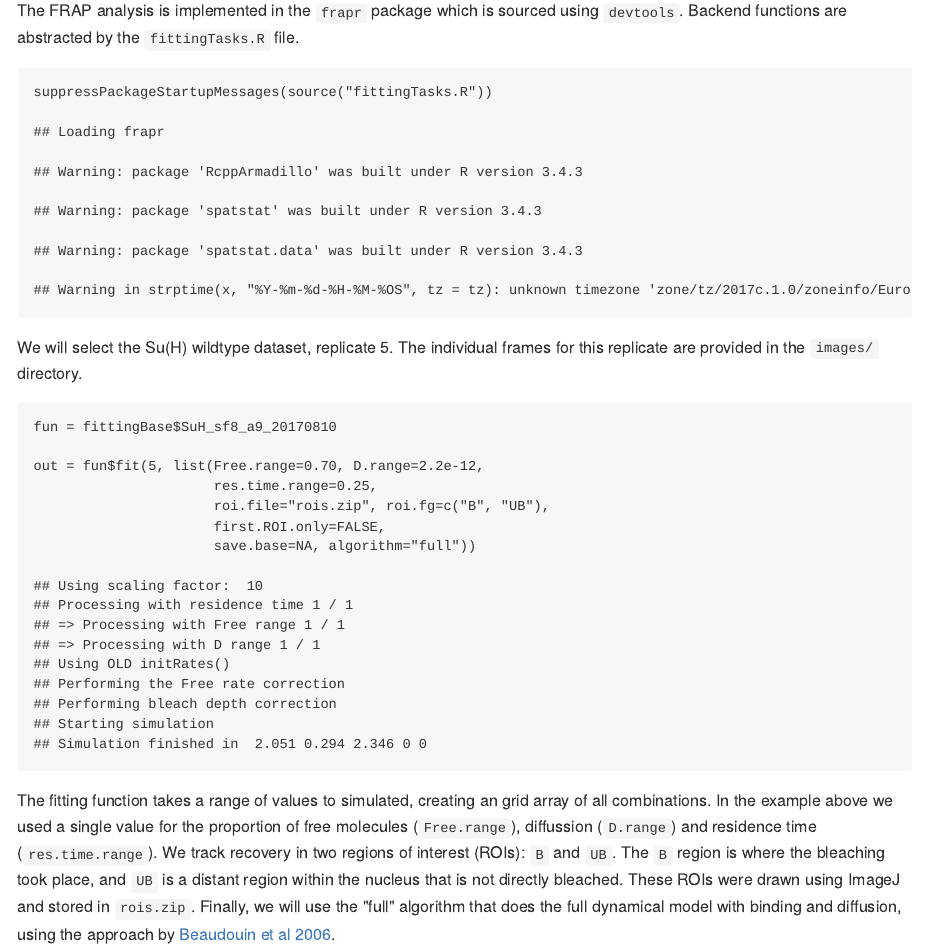
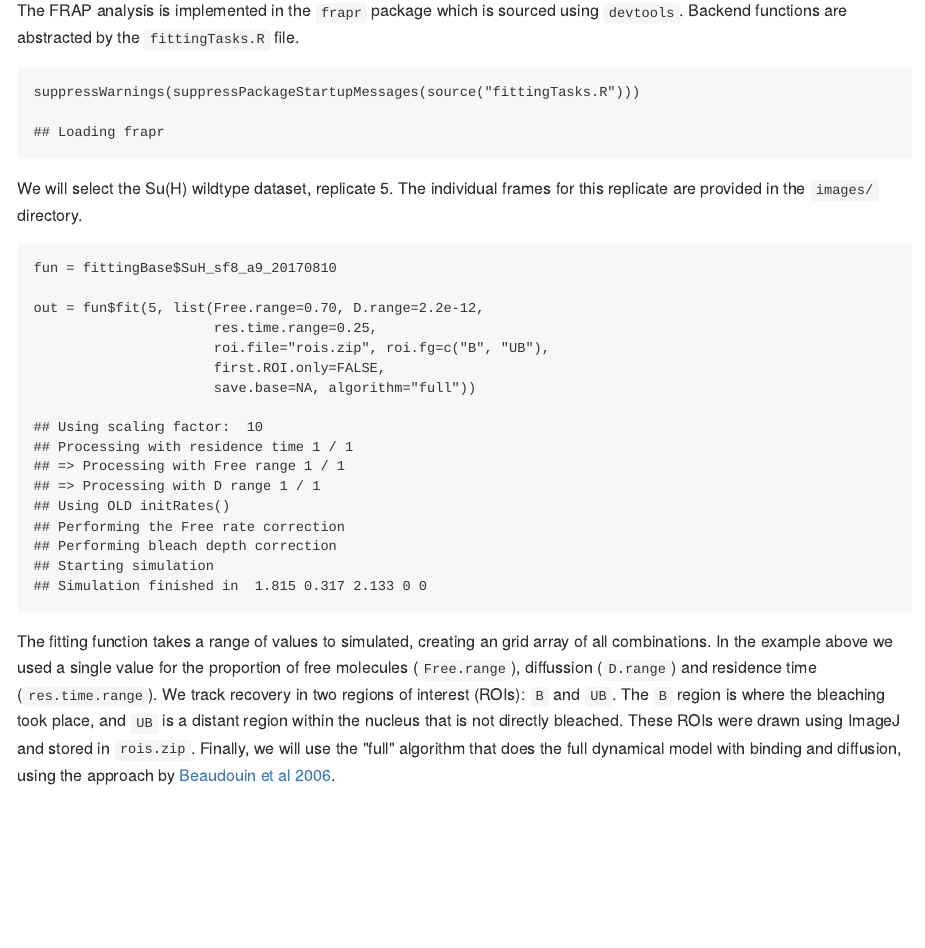
Before and after one commit to rstojnic/suh_frap, an R Markdown document (README.Rmd): the page in a window 1100 px wide, from 480 px down. The pictures show the output file README.md that the author committed with the source, drawn offline in the style of GitHub.

Commit message:
Fix messages

````diff
--- a/README.Rmd
+++ b/README.Rmd
@@ -26,7 +26,7 @@ knitr::opts_chunk$set(echo = TRUE)
 ```
 
 ```{r init}
-suppressPackageStartupMessages(source("fittingTasks.R"))
+suppressWarnings(suppressPackageStartupMessages(source("fittingTasks.R")))
 ```
 
 ```{r,include=FALSE,echo=FALSE}
````
Also changed, not shown: README.md.
